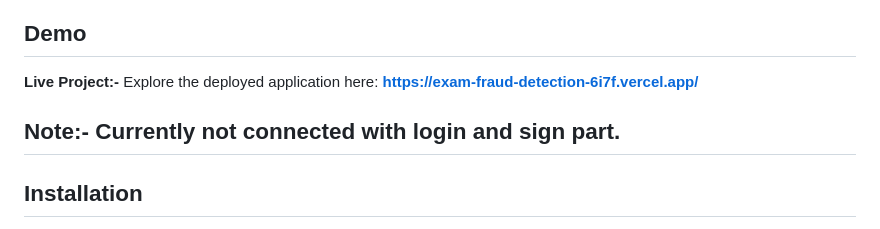
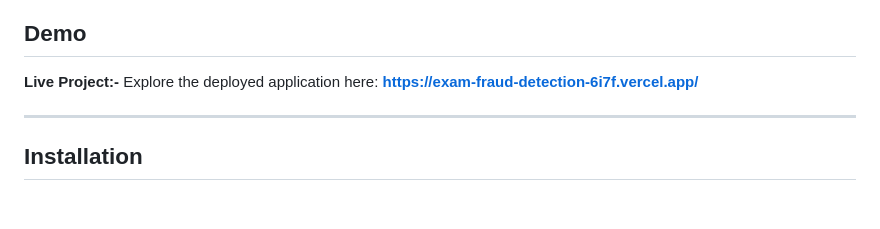
Before and after one commit to Amanparmarimpulse/Exam_Fraud_Detection, a Markdown page: README.md, the part around the change. GitHub-like rendering; blank space fills up the shorter version.

```diff
--- a/README.md
+++ b/README.md
@@ -17,7 +17,6 @@ It is specifically designed for **educational institutions** conducting **large-
 Explore the deployed application here:
 **https://exam-fraud-detection-6i7f.vercel.app/**
 
-Note:- Currently not connected with login and sign part.
 ---
 
 ## Installation
```
